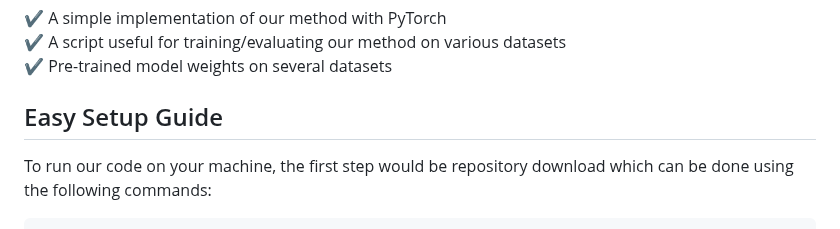
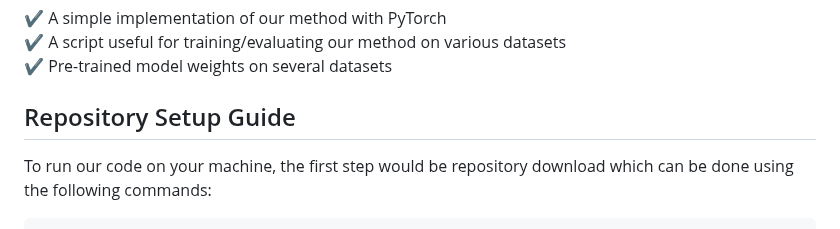
Before and after one commit to csiro-robotics/iSICE, a Markdown page: README.md, the part around the change. GitHub-like rendering.

````diff
--- a/README.md
+++ b/README.md
@@ -16,7 +16,7 @@ This repository contains:
 :heavy_check_mark: A script useful for training/evaluating our method on various datasets<br>
 :heavy_check_mark: Pre-trained model weights on several datasets
 
-## Easy Setup Guide
+## Repository Setup Guide
 To run our code on your machine, the first step would be repository download which can be done using the following commands:
 ```bash
 cd /the/path/where/you/want/to/copy/the/code
````
